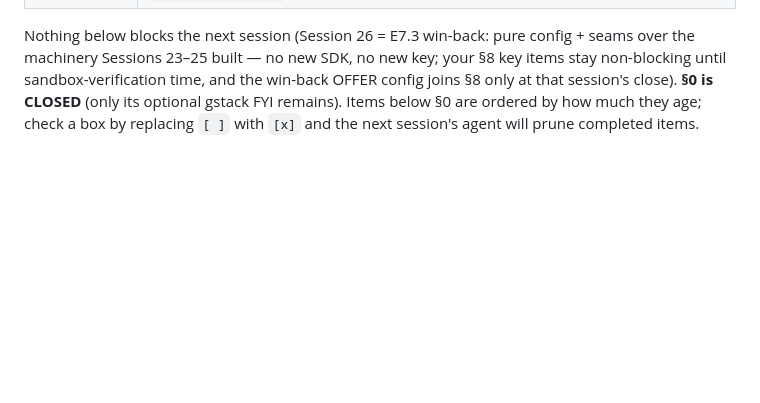
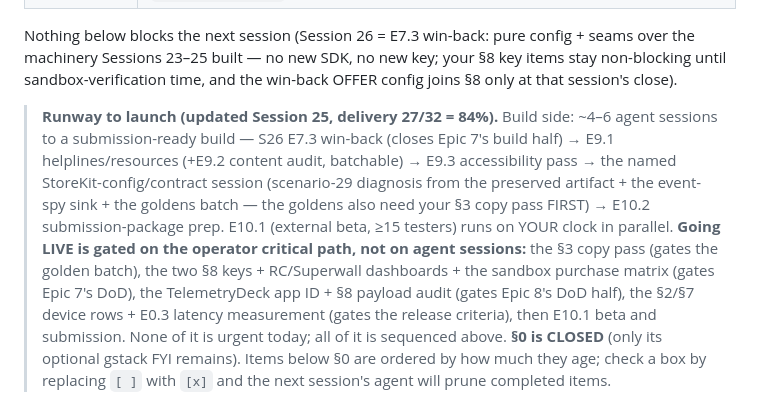
Before and after one commit to aytekXR/unhooked-quit-widget, a Markdown page: docs/operator-expected.md, the part around the change. Rendered like a GitHub page; blank space fills up the shorter version.

Commit message:
docs: operator-expected — launch-runway outlook (S25 post-close rider): ~4-6 agent sessions to a submission-ready build (E7.3 → E9.1/E9.2 → E9.3 → the StoreKit-config/contract+diagnosis+goldens session → E10.2), E10.1 beta operator-clocked in parallel; going LIVE gates on the operator critical path (§3 copy pass → goldens; §8 keys+dashboards+sandbox matrix; TD app ID+payload audit; device rows+E0.3; beta; submission) [skip ci]
Co-Authored-By: Claude Fable 5 <noreply@anthropic.com>

```diff
--- a/docs/operator-expected.md
+++ b/docs/operator-expected.md
@@ -15,6 +15,21 @@ Nothing below blocks the next session (Session 26 = E7.3 win-back: pure
 config + seams over the machinery Sessions 23–25 built — no new SDK, no new
 key; your §8 key items stay non-blocking until sandbox-verification time,
 and the win-back OFFER config joins §8 only at that session's close).
+
+> **Runway to launch (updated Session 25, delivery 27/32 = 84%).** Build
+> side: ~4–6 agent sessions to a submission-ready build — S26 E7.3 win-back
+> (closes Epic 7's build half) → E9.1 helplines/resources (+E9.2 content
+> audit, batchable) → E9.3 accessibility pass → the named
+> StoreKit-config/contract session (scenario-29 diagnosis from the preserved
+> artifact + the event-spy sink + the goldens batch — the goldens also need
+> your §3 copy pass FIRST) → E10.2 submission-package prep. E10.1 (external
+> beta, ≥15 testers) runs on YOUR clock in parallel. **Going LIVE is gated
+> on the operator critical path, not on agent sessions:** the §3 copy pass
+> (gates the golden batch), the two §8 keys + RC/Superwall dashboards + the
+> sandbox purchase matrix (gates Epic 7's DoD), the TelemetryDeck app ID +
+> §8 payload audit (gates Epic 8's DoD half), the §2/§7 device rows + E0.3
+> latency measurement (gates the release criteria), then E10.1 beta and
+> submission. None of it is urgent today; all of it is sequenced above.
 **§0 is CLOSED** (only its optional gstack FYI remains). Items below §0 are
 ordered by how much they age; check a box by replacing `[ ]` with `[x]` and the
 next session's agent will prune completed items.
```
